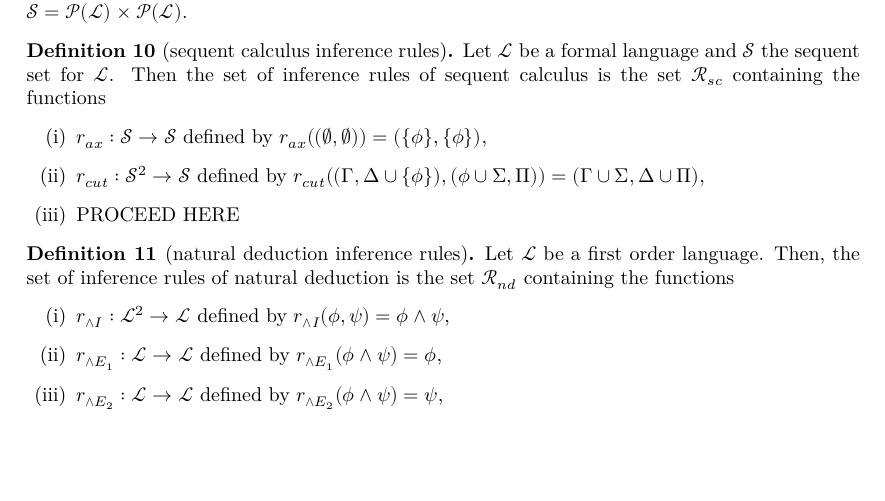
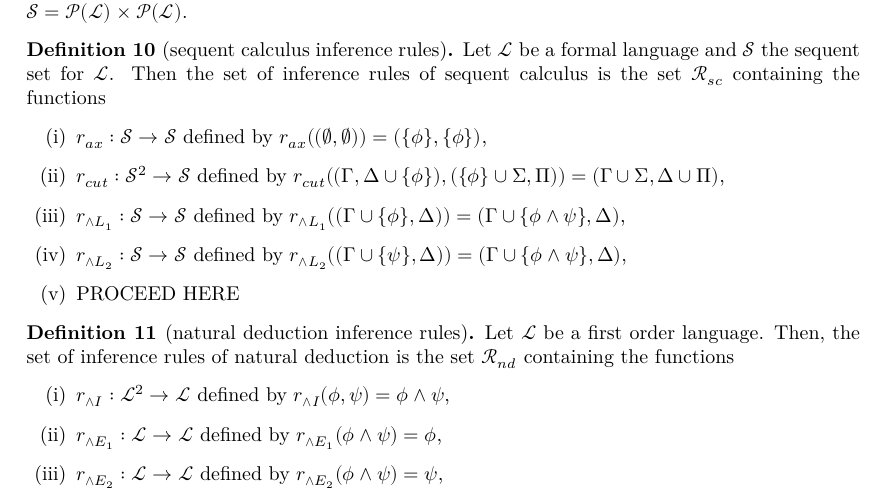
Before and after one commit to ppls-nd-prs/formalizing-axiomatic-theories-of-truth, a LaTeX document (blueprint/src/print.tex, which reads blueprint/src/chapters/01-prelims.tex): part of page 3 of 5, cut so that both start at the same text, the shorter picture padded with empty space. Compiled offline with XeLaTeX.

Commit message:
Modified prelims.tex

```diff
--- a/blueprint/src/chapters/01-prelims.tex
+++ b/blueprint/src/chapters/01-prelims.tex
@@ -80,7 +80,9 @@
     Let $\mathcal{L}$ be a formal language and $\mathcal{S}$ the sequent set for $\mathcal{L}$. Then the set of inference rules of sequent calculus is the set $\mathcal{R}_{sc}$ containing the functions
     \begin{enumerate}
         \item $r_{ax} : \mathcal{S} \to \mathcal{S}$ defined by $r_{ax}((\emptyset,\emptyset)) = (\{\phi\},\{\phi\})$,
-        \item $r_{cut} : \mathcal{S}^2 \to \mathcal{S}$ defined by $r_{cut}((\Gamma,\Delta \cup \{\phi\}),(\phi \cup \Sigma,\Pi))=(\Gamma \cup \Sigma, \Delta \cup \Pi)$,
+        \item $r_{cut} : \mathcal{S}^2 \to \mathcal{S}$ defined by $r_{cut}((\Gamma,\Delta \cup \{\phi\}),(\{\phi\} \cup \Sigma,\Pi))=(\Gamma \cup \Sigma, \Delta \cup \Pi)$,
+        \item $r_{\land L_1} : \mathcal{S} \to \mathcal{S}$ defined by $r_{\land L_1}((\Gamma \cup \{\phi\}, \Delta))=(\Gamma \cup \{\phi \land \psi\}, \Delta)$,
+        \item $r_{\land L_2} : \mathcal{S} \to \mathcal{S}$ defined by $r_{\land L_2}((\Gamma \cup \{\psi\}, \Delta))=(\Gamma \cup \{\phi \land \psi\}, \Delta)$,
         \item PROCEED HERE
     \end{enumerate}
 \end{definition}
```
